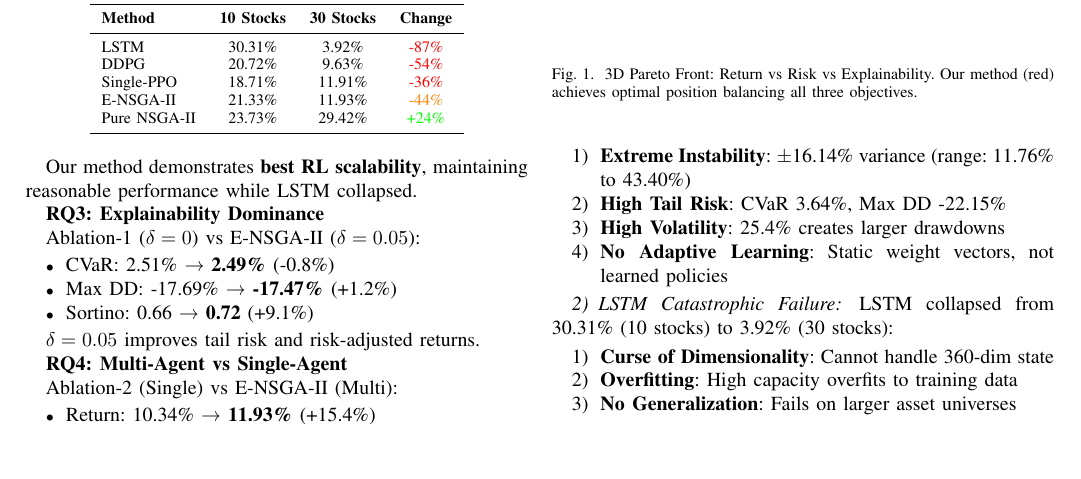
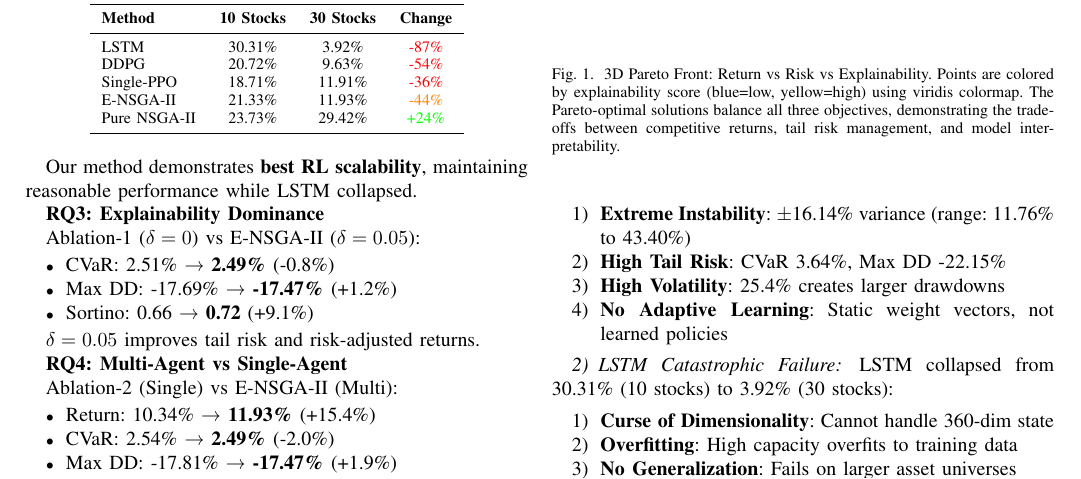
Before and after one commit to thanhnc261/MARL_NSGA_II, a LaTeX paper (paper/main.tex): part of page 4 of 5, cut so that both start at the same text, the shorter picture padded with empty space. Compiled offline with pdfLaTeX.

Commit message:
Updated caption of figure

```diff
--- a/paper/main.tex
+++ b/paper/main.tex
@@ -388,7 +388,7 @@ Figure \ref{fig:pareto3d} visualizes the multi-objective trade-offs.
 \begin{figure}[h]
 \centering
 \includegraphics[width=0.48\textwidth]{results/pareto_front_3d.png}
-\caption{3D Pareto Front: Return vs Risk vs Explainability. Our method (red) achieves optimal position balancing all three objectives.}
+\caption{3D Pareto Front: Return vs Risk vs Explainability. Points are colored by explainability score (blue=low, yellow=high) using viridis colormap. The Pareto-optimal solutions balance all three objectives, demonstrating the trade-offs between competitive returns, tail risk management, and model interpretability.}
 \label{fig:pareto3d}
 \end{figure}
 
```
Also changed, not shown: paper/paper.md (+1 -1 lines).
